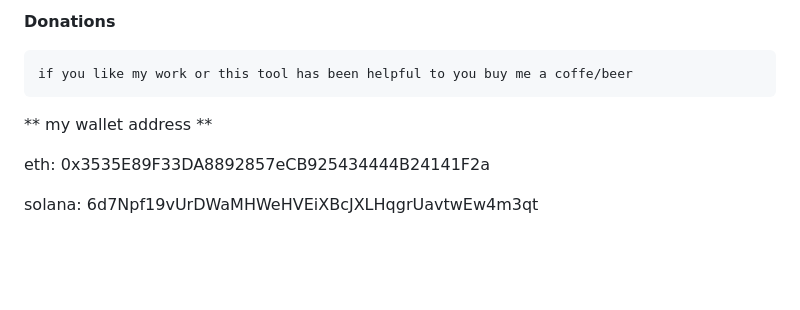
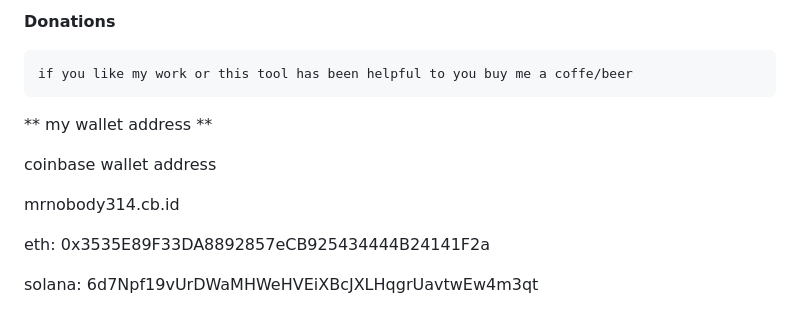
Before and after one commit to DasJager/VimmsDownloader, a Markdown page: readme.md, the part around the change. Drawn GitHub-style; blank space fills up the shorter version.

```diff
--- a/readme.md
+++ b/readme.md
@@ -107,6 +107,10 @@ Pull requests are welcome. For major changes, please open an issue first to disc
 **    my wallet address **
 
 
+coinbase wallet address
+
+mrnobody314.cb.id
+
 eth: 0x3535E89F33DA8892857eCB925434444B24141F2a
 
 
```
